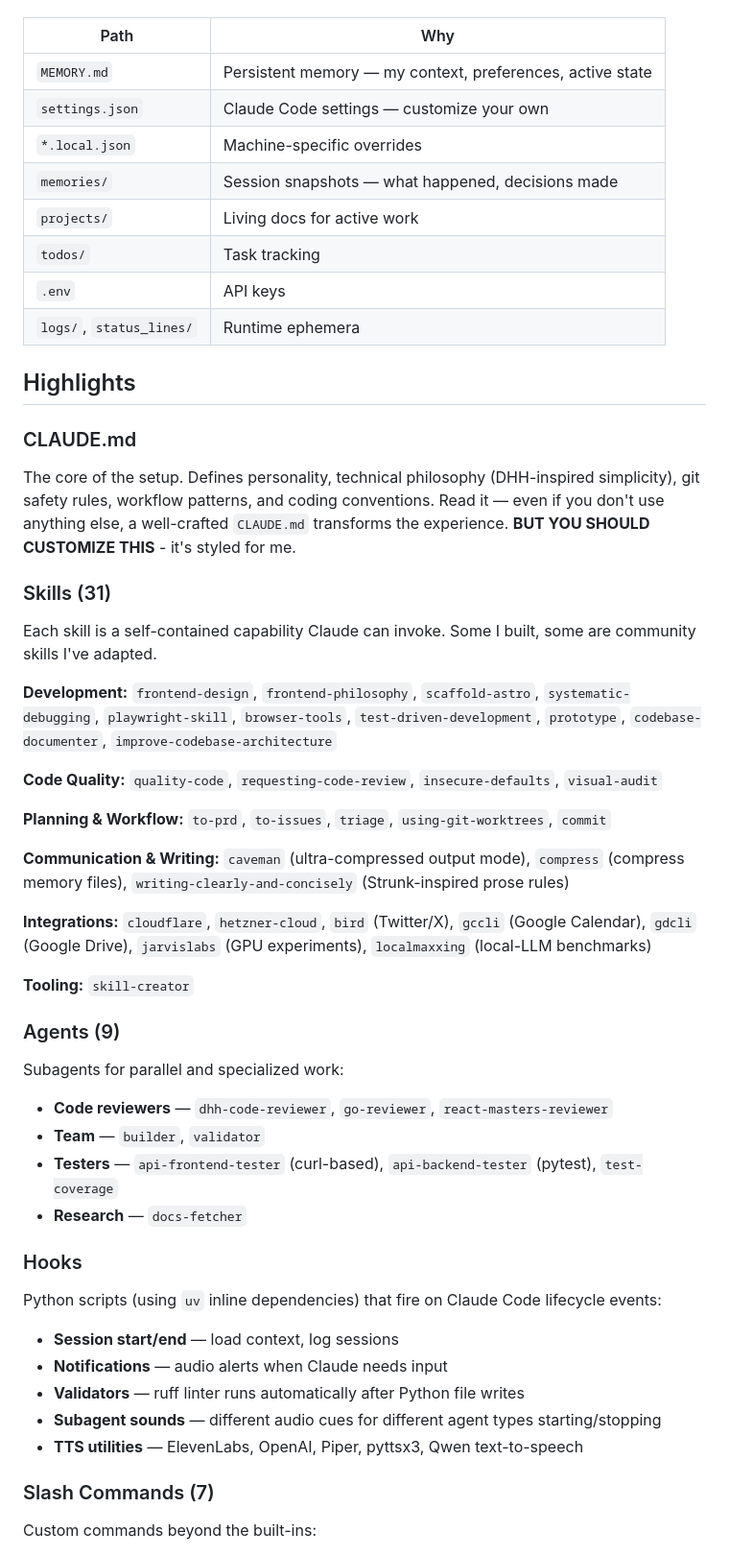
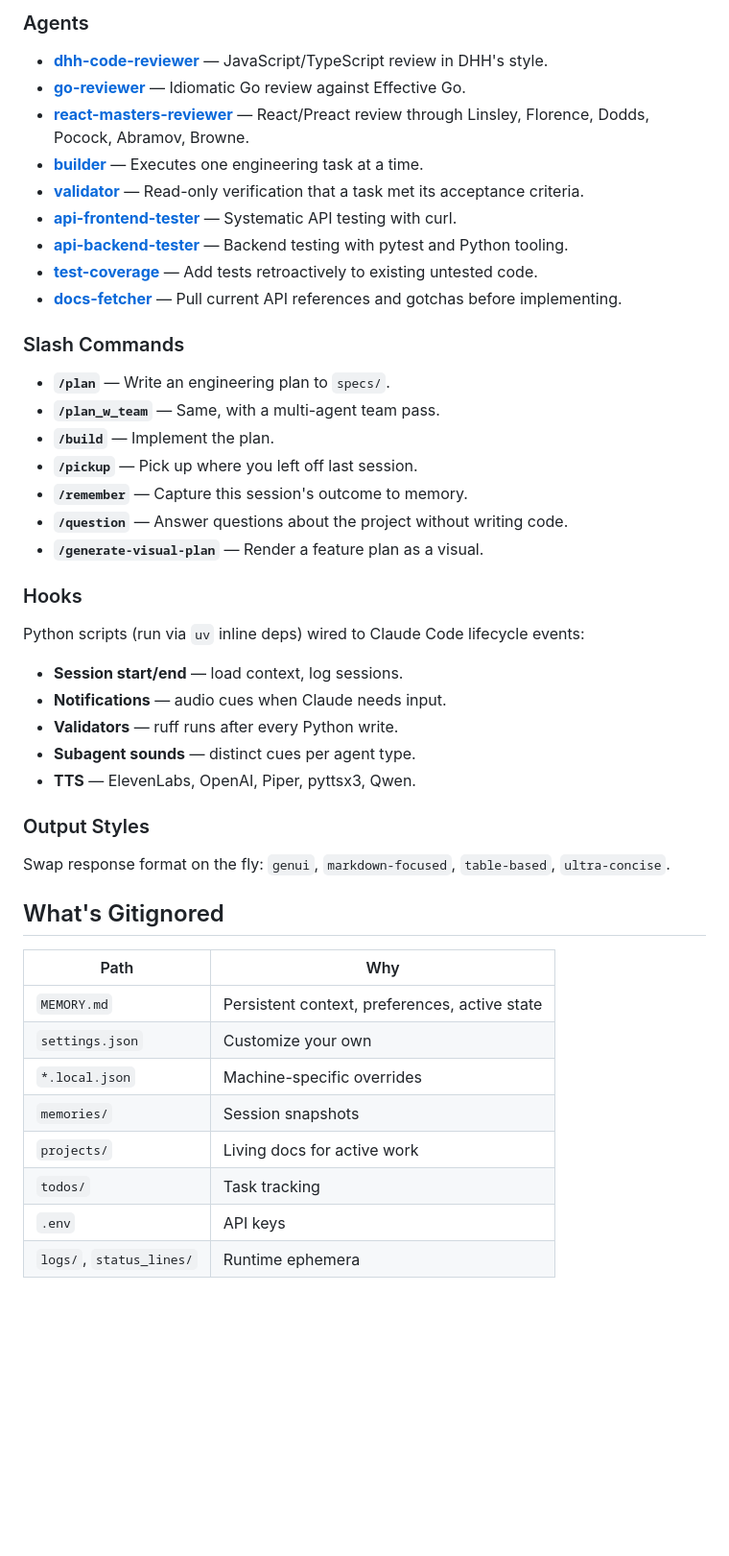
Before and after one commit to 1337hero/claude-toolkit, a Markdown page: README.md, the part around one of its changes. Shown at 96% size. GitHub-like rendering; blank space fills up the shorter version.

```diff
--- a/README.md
+++ b/README.md
@@ -38,57 +66,49 @@ These are gitignored because they're personal or ephemeral:
+### Agents
+
+- **[dhh-code-reviewer](./agents/code-reviewers/dhh-code-reviewer.md)** — JavaScript/TypeScript review in DHH's style.
+- **[go-reviewer](./agents/code-reviewers/go-reviewer.md)** — Idiomatic Go review against Effective Go.
+- **[react-masters-reviewer](./agents/code-reviewers/react-masters-reviewer.md)** — React/Preact review through Linsley, Florence, Dodds, Pocock, Abramov, Browne.
+- **[builder](./agents/team/builder.md)** — Executes one engineering task at a time.
+- **[validator](./agents/team/validator.md)** — Read-only verification that a task met its acceptance criteria.
+- **[api-frontend-tester](./agents/testers/api-frontend-tester.md)** — Systematic API testing with curl.
+- **[api-backend-tester](./agents/testers/api-backend-tester.md)** — Backend testing with pytest and Python tooling.
+- **[test-coverage](./agents/testers/test-coverage.md)** — Add tests retroactively to existing untested code.
+- **[docs-fetcher](./agents/docs-fetcher.md)** — Pull current API references and gotchas before implementing.
+
+### Slash Commands
+
+- **`/plan`** — Write an engineering plan to `specs/`.
+- **`/plan_w_team`** — Same, with a multi-agent team pass.
+- **`/build`** — Implement the plan.
+- **`/pickup`** — Pick up where you left off last session.
+- **`/remember`** — Capture this session's outcome to memory.
+- **`/question`** — Answer questions about the project without writing code.
+- **`/generate-visual-plan`** — Render a feature plan as a visual.
+
+### Hooks
+
+Python scripts (run via `uv` inline deps) wired to Claude Code lifecycle events:
+
+- **Session start/end** — load context, log sessions.
+- **Notifications** — audio cues when Claude needs input.
+- **Validators** — ruff runs after every Python write.
+- **Subagent sounds** — distinct cues per agent type.
+- **TTS** — ElevenLabs, OpenAI, Piper, pyttsx3, Qwen.
+
+### Output Styles
+
+Swap response format on the fly: `genui`, `markdown-focused`, `table-based`, `ultra-concise`.
+
+## What's Gitignored
 
 | Path | Why |
 |------|-----|
-| `MEMORY.md` | Persistent memory — my context, preferences, active state |
-| `settings.json` | Claude Code settings — customize your own |
+| `MEMORY.md` | Persistent context, preferences, active state |
+| `settings.json` | Customize your own |
 | `*.local.json` | Machine-specific overrides |
-| `memories/` | Session snapshots — what happened, decisions made |
+| `memories/` | Session snapshots |
 | `projects/` | Living docs for active work |
 | `todos/` | Task tracking |
 | `.env` | API keys |
 | `logs/`, `status_lines/` | Runtime ephemera |
 
-## Highlights
-
-### CLAUDE.md
-
-The core of the setup. Defines personality, technical philosophy (DHH-inspired simplicity), git safety rules, workflow patterns, and coding conventions. Read it — even if you don't use anything else, a well-crafted `CLAUDE.md` transforms the experience. **BUT YOU SHOULD CUSTOMIZE THIS** - it's styled for me.
-
-### Skills (31)
-
-Each skill is a self-contained capability Claude can invoke. Some I built, some are community skills I've adapted.
-
-**Development:** `frontend-design`, `frontend-philosophy`, `scaffold-astro`, `systematic-debugging`, `playwright-skill`, `browser-tools`, `test-driven-development`, `prototype`, `codebase-documenter`, `improve-codebase-architecture`
-
-**Code Quality:** `quality-code`, `requesting-code-review`, `insecure-defaults`, `visual-audit`
-
-**Planning & Workflow:** `to-prd`, `to-issues`, `triage`, `using-git-worktrees`, `commit`
-
-**Communication & Writing:** `caveman` (ultra-compressed output mode), `compress` (compress memory files), `writing-clearly-and-concisely` (Strunk-inspired prose rules)
-
-**Integrations:** `cloudflare`, `hetzner-cloud`, `bird` (Twitter/X), `gccli` (Google Calendar), `gdcli` (Google Drive), `jarvislabs` (GPU experiments), `localmaxxing` (local-LLM benchmarks)
-
-**Tooling:** `skill-creator`
-
-### Agents (9)
-
-Subagents for parallel and specialized work:
-
-- **Code reviewers** — `dhh-code-reviewer`, `go-reviewer`, `react-masters-reviewer`
-- **Team** — `builder`, `validator`
-- **Testers** — `api-frontend-tester` (curl-based), `api-backend-tester` (pytest), `test-coverage`
-- **Research** — `docs-fetcher`
-
-### Hooks
-
-Python scripts (using `uv` inline dependencies) that fire on Claude Code lifecycle events:
-
-- **Session start/end** — load context, log sessions
-- **Notifications** — audio alerts when Claude needs input
-- **Validators** — ruff linter runs automatically after Python file writes
-- **Subagent sounds** — different audio cues for different agent types starting/stopping
-- **TTS utilities** — ElevenLabs, OpenAI, Piper, pyttsx3, Qwen text-to-speech
-
-### Slash Commands (7)
-
-Custom commands beyond the built-ins:
-
```
Also changed, not shown: other parts of README.md (+60 -66 lines).
